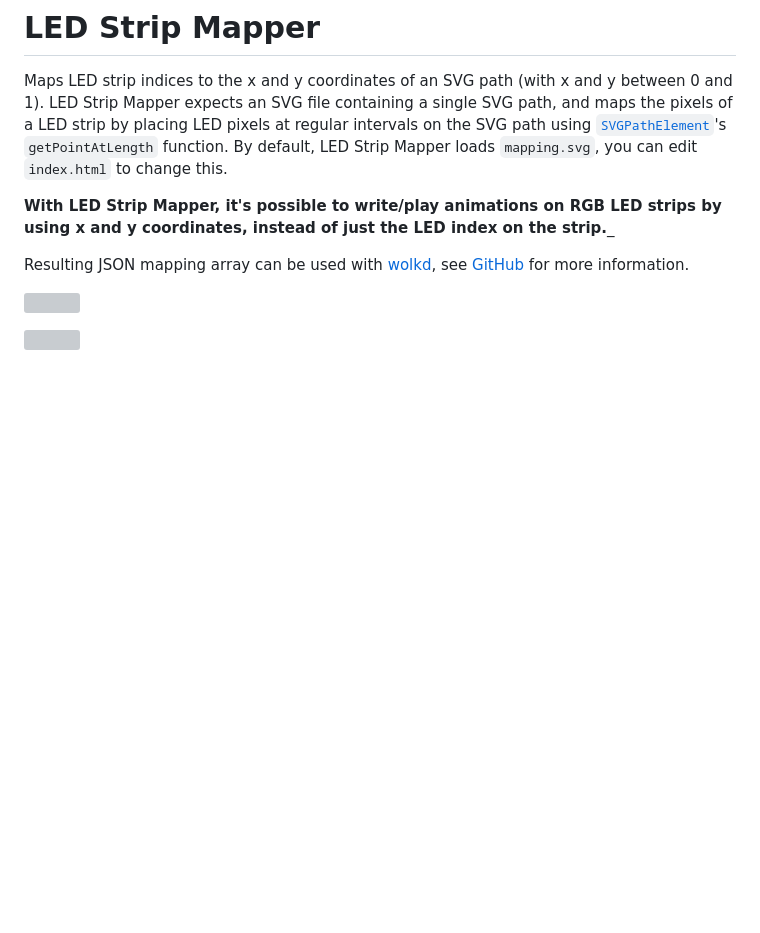
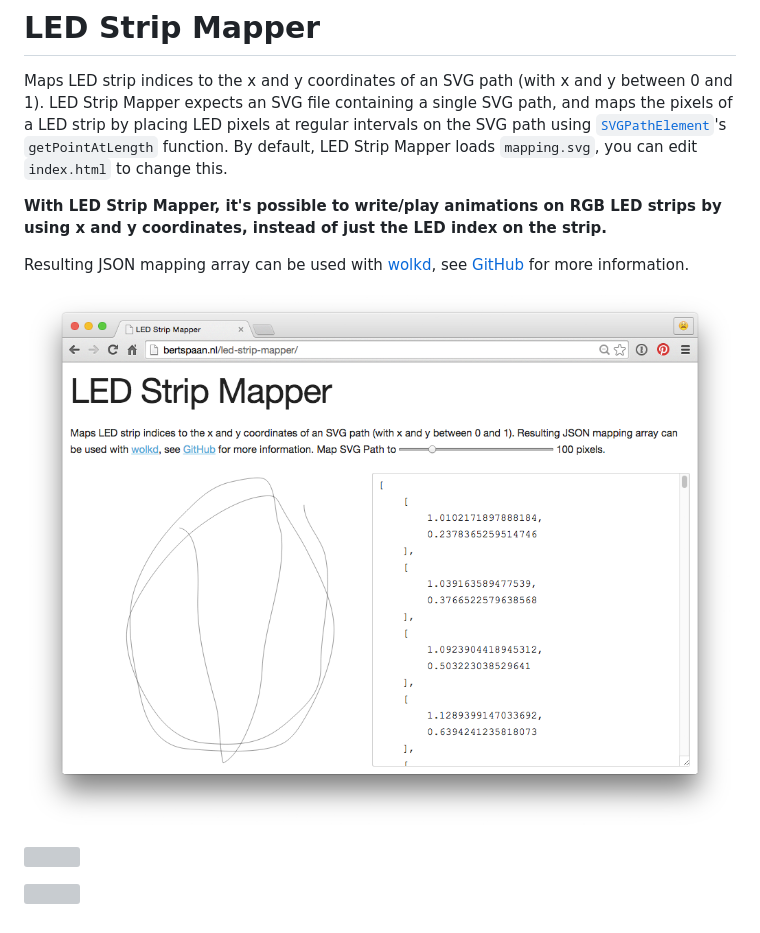
Before and after one commit to bertspaan/led-strip-mapper, a Markdown page: README.md, the part around the change. Rendered like a GitHub page; pictures changed too: screenshot.png (added); blank space fills up the shorter version; grey boxes are pictures that could not be loaded.

Commit message:
screenshot!

```diff
--- a/README.md
+++ b/README.md
@@ -2,9 +2,11 @@
 
 Maps LED strip indices to the x and y coordinates of an SVG path (with x and y between 0 and 1). LED Strip Mapper expects an SVG file containing a single SVG path, and maps the pixels of a LED strip by placing LED pixels at regular intervals on the SVG path using [`SVGPathElement`](https://developer.mozilla.org/en/docs/Web/API/SVGPathElement)'s `getPointAtLength` function. By default, LED Strip Mapper loads `mapping.svg`, you can edit `index.html` to change this.
 
-__With LED Strip Mapper, it's possible to write/play animations on RGB LED strips by using x and y coordinates, instead of just the LED index on the strip.___
+__With LED Strip Mapper, it's possible to write/play animations on RGB LED strips by using x and y coordinates, instead of just the LED index on the strip.__
 
 Resulting JSON mapping array can be used with <a href="https://github.com/bertspaan/wolkd">wolkd</a>, see <a href="https://github.com/bertspaan/led-strip-mapper">GitHub</a> for more information.
+
+![](screenshot.png)
 
 ![](https://raw.githubusercontent.com/bertspaan/wolkd/master/public/img/wolk.jpg)
 
```
